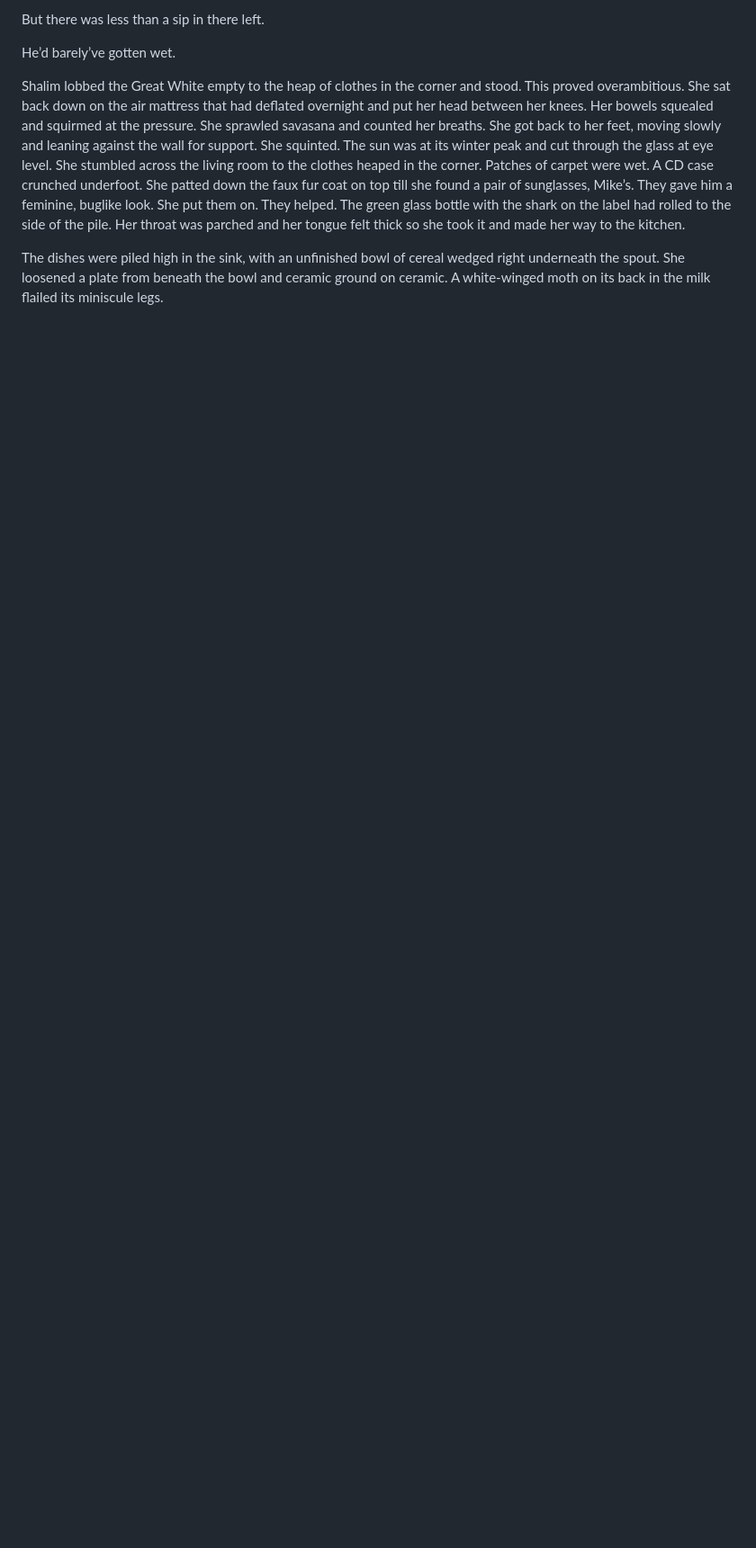
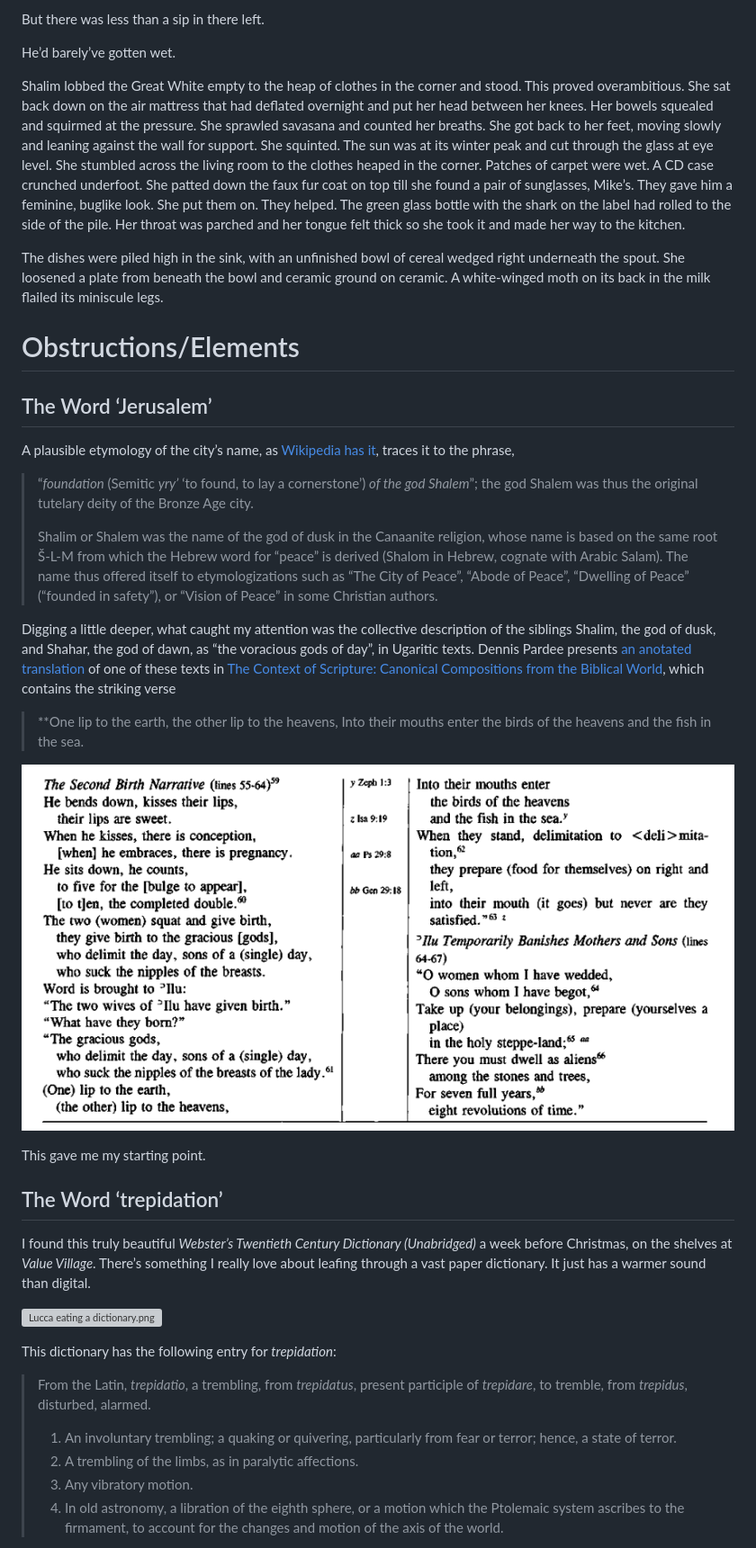
Before and after one commit to oblivia-simplex/feral_machines, a Markdown page: posts/2023-01-15--one_lip_to_earth_and_one_lip_to_heaven.md, the part around the change printed below. Shown: that part at 90% size. Rendered like a GitHub page; pictures changed too: img/The Second Birth Narrative of Shalim and Shahar.png (added); blank space fills up the shorter version; grey boxes are pictures that could not be loaded.

```diff
--- a/posts/2023-01-15--one_lip_to_earth_and_one_lip_to_heaven.md
+++ b/posts/2023-01-15--one_lip_to_earth_and_one_lip_to_heaven.md
@@ -31,3 +41,41 @@ He’d barely’ve gotten wet.
 Shalim lobbed the Great White empty to the heap of clothes in the corner and stood. This proved overambitious. She sat back down on the air mattress that had deflated overnight and put her head between her knees. Her bowels squealed and squirmed at the pressure. She sprawled savasana and counted her breaths. She got back to her feet, moving slowly and leaning against the wall for support. She squinted. The sun was at its winter peak and cut through the glass at eye level. She stumbled across the living room to the clothes heaped in the corner. Patches of carpet were wet. A CD case crunched underfoot. She patted down the faux fur coat on top till she found a pair of sunglasses, Mike’s. They gave him a feminine, buglike look. She put them on. They helped. The green glass bottle with the shark on the label had rolled to the side of the pile. Her throat was parched and her tongue felt thick so she took it and made her way to the kitchen.
 
 The dishes were piled high in the sink, with an unfinished bowl of cereal wedged right underneath the spout. She loosened a plate from beneath the bowl and ceramic ground on ceramic. A white-winged moth on its back in the milk flailed its miniscule legs.
+
+# Obstructions/Elements
+
+## The Word ‘Jerusalem’
+
+A plausible etymology of the city’s name, as [Wikipedia has it](https://en.wikipedia.org/wiki/Jerusalem#Etymology), traces it to the phrase,
+
+> “*foundation* (Semitic *yry’* ‘to found, to lay a cornerstone’) *of the god Shalem*”; the god Shalem was thus the original tutelary deity of the Bronze Age city.
+>
+> Shalim or Shalem was the name of the god of dusk in the Canaanite religion, whose name is based on the same root Š-L-M from which the Hebrew word for “peace” is derived (Shalom in Hebrew, cognate with Arabic Salam). The name thus offered itself to etymologizations such as “The City of Peace”, “Abode of Peace”, “Dwelling of Peace” (“founded in safety”), or “Vision of Peace” in some Christian authors.
+
+Digging a little deeper, what caught my attention was the collective description of the siblings Shalim, the god of dusk, and Shahar, the god of dawn, as “the voracious gods of day”, in Ugaritic texts. Dennis Pardee presents [an anotated translation](https://new2torah.com/PDF/Dawn%20and%20Dusk%20-%20The%20Birth%20of%20the%20Gracious%20and%20Beautiful%20Gods.pdf) of one of these texts in [The Context of Scripture: Canonical Compositions from the Biblical World](https://www.amazon.com/Context-Scripture-Canonical-Compositions-Biblical/dp/9004106189), which contains the striking verse
+
+> **One lip to the earth,
+>   the other lip to the heavens,
+> Into their mouths enter
+>   the birds of the heavens
+>   and the fish in the sea.
+
+![The Second Birth Narrative of Shalim and Shahar.png](../img/The%20Second%20Birth%20Narrative%20of%20Shalim%20and%20Shahar.png)
+
+This gave me my starting point.
+
+## The Word ‘trepidation’
+
+I found this truly beautiful *Webster’s Twentieth Century Dictionary (Unabridged)* a week before Christmas, on the shelves at *Value Village*. There’s something I really love about leafing through a vast paper dictionary. It just has a warmer sound than digital.
+
+![Lucca eating a dictionary.png](Lucca%20eating%20a%20dictionary.png)
+
+This dictionary has the following entry for *trepidation*:
+
+> From the Latin, *trepidatio*, a trembling, from *trepidatus*, present participle of *trepidare*, to tremble, from *trepidus*, disturbed, alarmed.
+>
+> 1. An involuntary trembling; a quaking or quivering, particularly from fear or terror; hence, a state of terror.
+> 2. A trembling of the limbs, as in paralytic affections.
+> 3. Any vibratory motion.
+> 4. In old astronomy, a libration of the eighth sphere, or a motion which the Ptolemaic system ascribes to the firmament, to account for the changes and motion of the axis of the world.
+
```
Also changed, not shown: other parts of posts/2023-01-15--one_lip_to_earth_and_one_lip_to_heaven.md (+27 -4 lines), posts/2021-08-12--example post.md (deleted, +0 -7 lines), img/Lucca eating a dictionary.png (added), img/the six of swords -- rider waite smith tarot.png (added), 2 other files.
